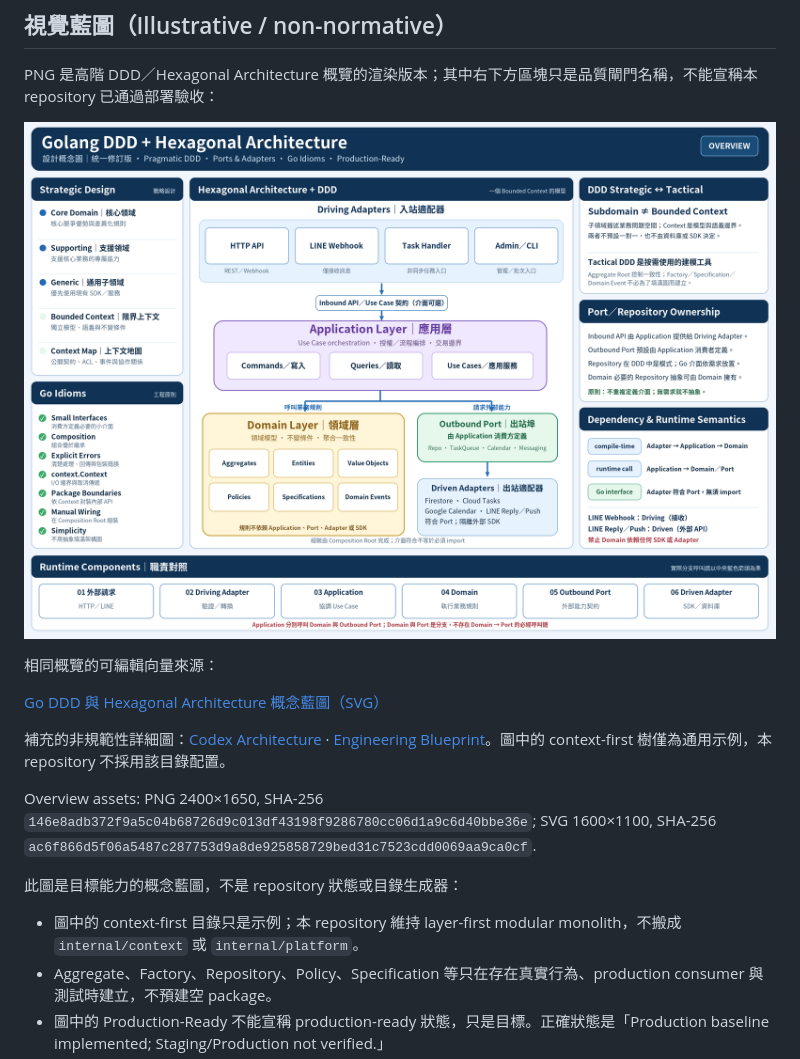
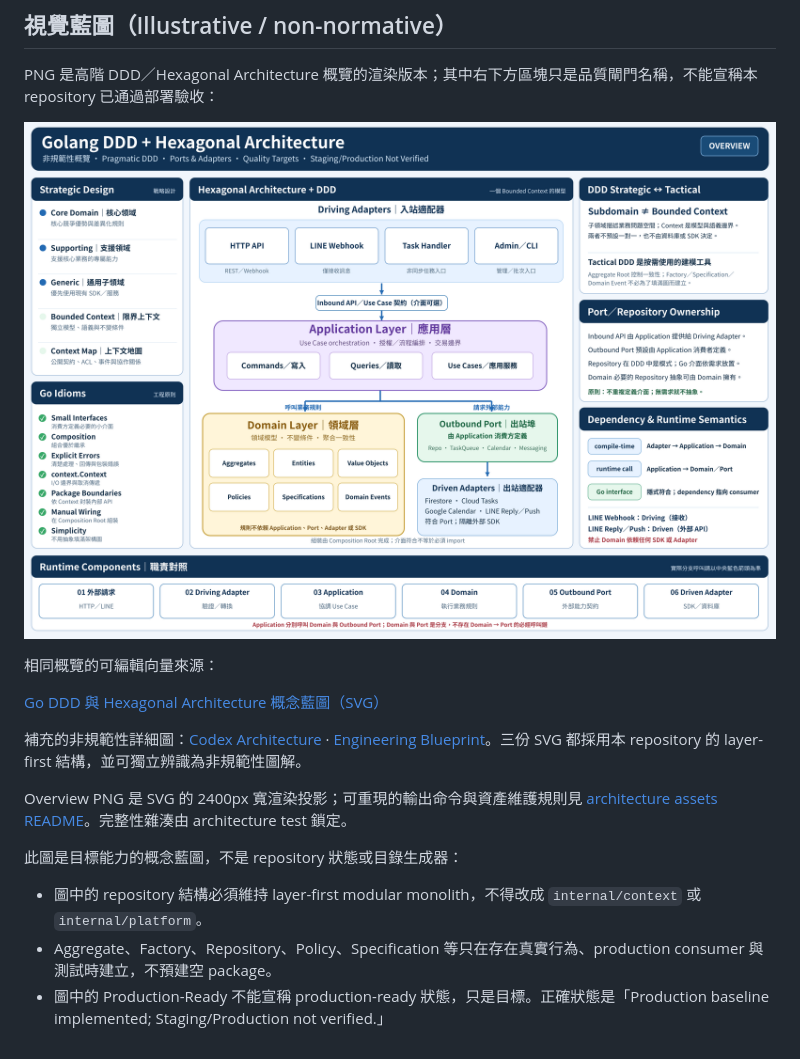
Before and after one commit to 963sup/linebot-platform, a Markdown page: docs/architecture/blueprint.md, the part around the change. GitHub-like rendering; pictures changed too: docs/assets/architecture/go-ddd-hexagonal-architecture-overview.png.

Commit message:
docs: align architecture assets and guards

```diff
--- a/docs/architecture/blueprint.md
+++ b/docs/architecture/blueprint.md
@@ -12,13 +12,13 @@ PNG 是高階 DDD／Hexagonal Architecture 概覽的渲染版本；其中右下
 
 [Go DDD 與 Hexagonal Architecture 概念藍圖（SVG）](../assets/architecture/go-ddd-hexagonal-architecture-overview.svg)
 
-補充的非規範性詳細圖：[Codex Architecture](../assets/architecture/go-ddd-hexagonal-architecture-codex.svg) · [Engineering Blueprint](../assets/architecture/go-ddd-hexagonal-architecture-engineering.svg)。圖中的 context-first 樹僅為通用示例，本 repository 不採用該目錄配置。
+補充的非規範性詳細圖：[Codex Architecture](../assets/architecture/go-ddd-hexagonal-architecture-codex.svg) · [Engineering Blueprint](../assets/architecture/go-ddd-hexagonal-architecture-engineering.svg)。三份 SVG 都採用本 repository 的 layer-first 結構，並可獨立辨識為非規範性圖解。
 
-Overview assets: PNG 2400×1650, SHA-256 `146e8adb372f9a5c04b68726d9c013df43198f9286780cc06d1a9c6d40bbe36e`; SVG 1600×1100, SHA-256 `ac6f866d5f06a5487c287753d9a8de925858729bed31c7523cdd0069aa9ca0cf`.
+Overview PNG 是 SVG 的 2400px 寬渲染投影；可重現的輸出命令與資產維護規則見 [architecture assets README](../assets/architecture/README.md)。完整性雜湊由 architecture test 鎖定。
 
 此圖是目標能力的概念藍圖，不是 repository 狀態或目錄生成器：
 
-- 圖中的 context-first 目錄只是示例；本 repository 維持 layer-first modular monolith，不搬成 `internal/context` 或 `internal/platform`。
+- 圖中的 repository 結構必須維持 layer-first modular monolith，不得改成 `internal/context` 或 `internal/platform`。
 - Aggregate、Factory、Repository、Policy、Specification 等只在存在真實行為、production consumer 與測試時建立，不預建空 package。
 - 圖中的 Production-Ready 不能宣稱 production-ready 狀態，只是目標。正確狀態是「Production baseline implemented; Staging/Production not verified.」
 - `identity` 以外的 candidate／hypothesis contexts 不因圖片而 promoted。
```
Also changed, not shown: 16 other files.
